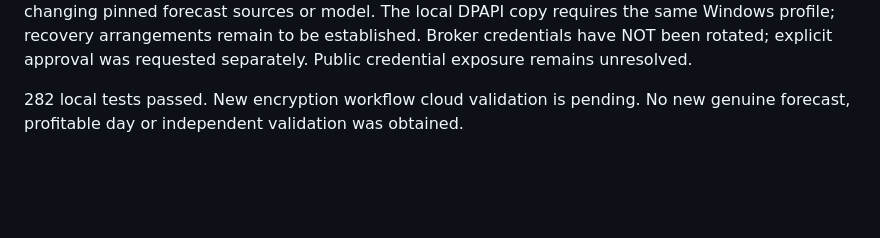
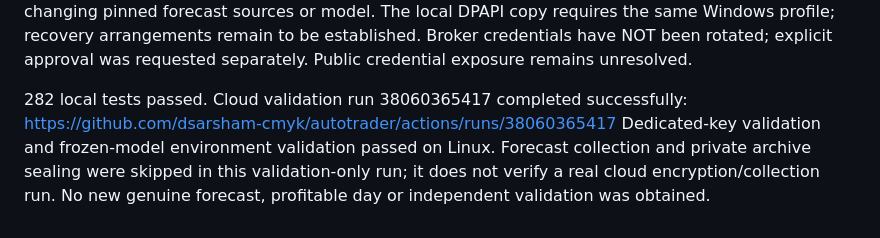
Before and after one commit to dsarsham-cmyk/autotrader, a Markdown page: PREDICTIVE_RESEARCH_STATUS.md, the part around the change. GitHub-like rendering; blank space fills up the shorter version.

Commit message:
Record dedicated evidence key cloud validation

```diff
--- a/PREDICTIVE_RESEARCH_STATUS.md
+++ b/PREDICTIVE_RESEARCH_STATUS.md
@@ -460,5 +460,9 @@ DPAPI copy requires the same Windows profile; recovery arrangements remain to
 be established. Broker credentials have NOT been rotated; explicit approval
 was requested separately. Public credential exposure remains unresolved.
 
-282 local tests passed. New encryption workflow cloud validation is pending.
+282 local tests passed. Cloud validation run 38060365417 completed successfully:
+https://github.com/dsarsham-cmyk/autotrader/actions/runs/38060365417
+Dedicated-key validation and frozen-model environment validation passed on
+Linux. Forecast collection and private archive sealing were skipped in this
+validation-only run; it does not verify a real cloud encryption/collection run.
 No new genuine forecast, profitable day or independent validation was obtained.
```
